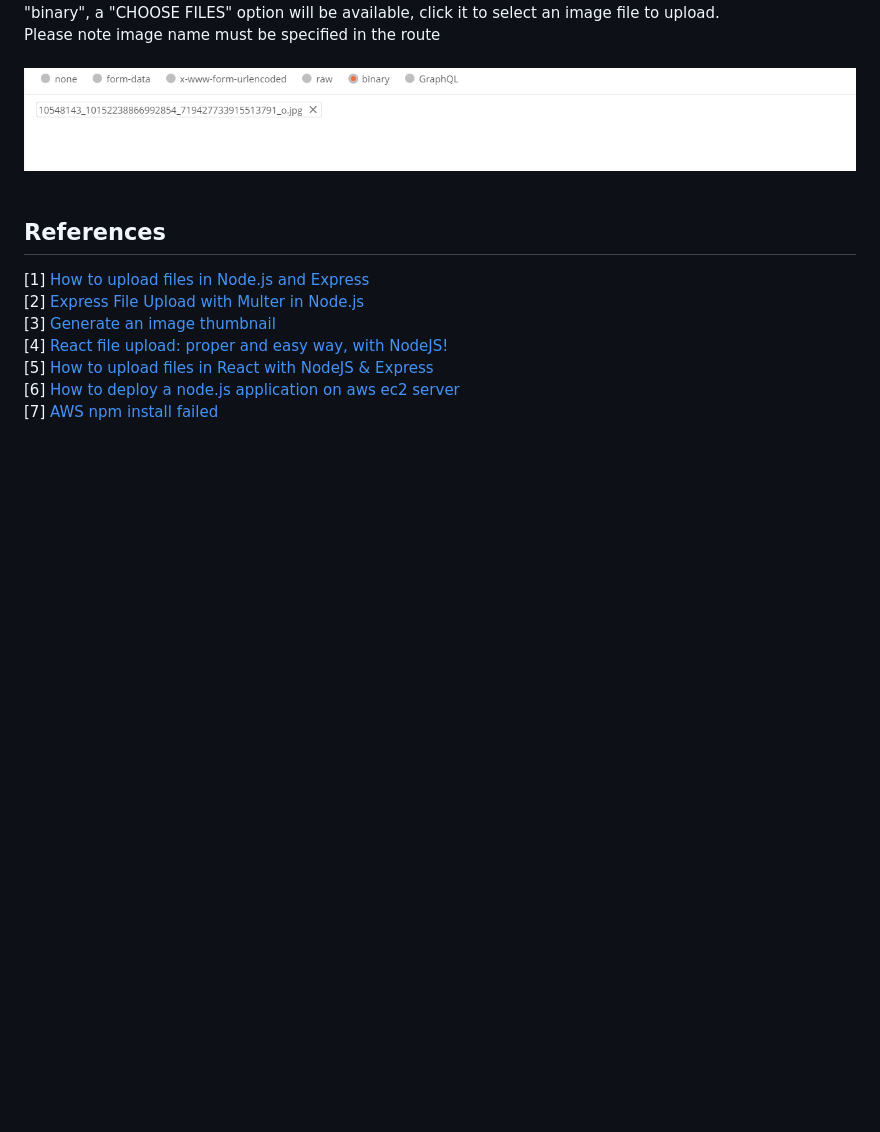
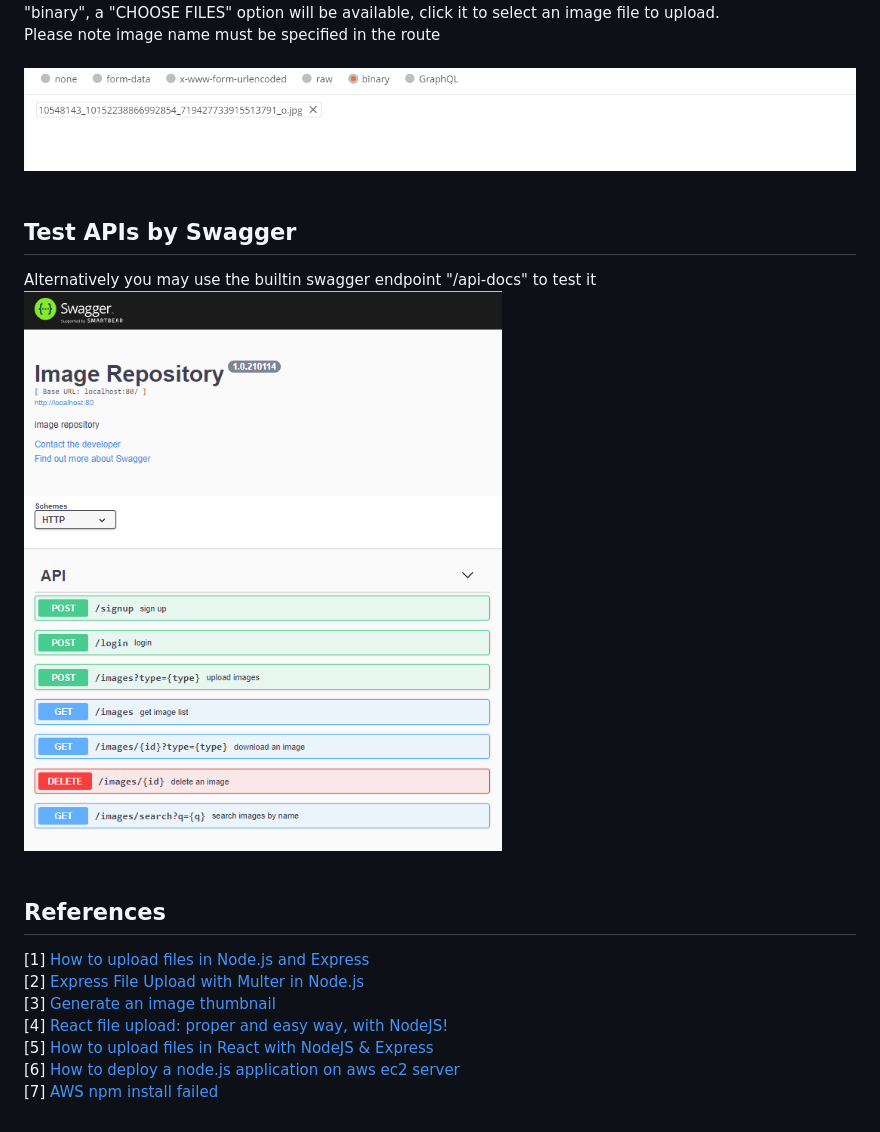
Before and after one commit to zm2he/imgrepo, a Markdown page: README.md, the part around the change. Rendered like a GitHub page; pictures changed too: public/imgrepo-swagger.png (added); blank space fills up the shorter version.

Commit message:
updated README.md to mention that the API can also be tested by the builtin swagger endpoint /api-docs

```diff
--- a/README.md
+++ b/README.md
@@ -181,6 +181,11 @@ Binary is designed to send the information in a format that cannot be entered ma
 Please note image name must be specified in the route<br>
 <br><img src="public/binary-data.png" /><br><br>
 
+## Test APIs by Swagger
+Alternatively you may use the builtin swagger endpoint "/api-docs" to test it
+<br><img src="public/imgrepo-swagger.png" /><br><br>
+
+
 ## References
 [1] [How to upload files in Node.js and Express](https://attacomsian.com/blog/uploading-files-nodejs-express)<br>
 [2] [Express File Upload with Multer in Node.js](https://attacomsian.com/blog/express-file-upload-multer)<br>
```
Also changed, not shown: 3 other files.
